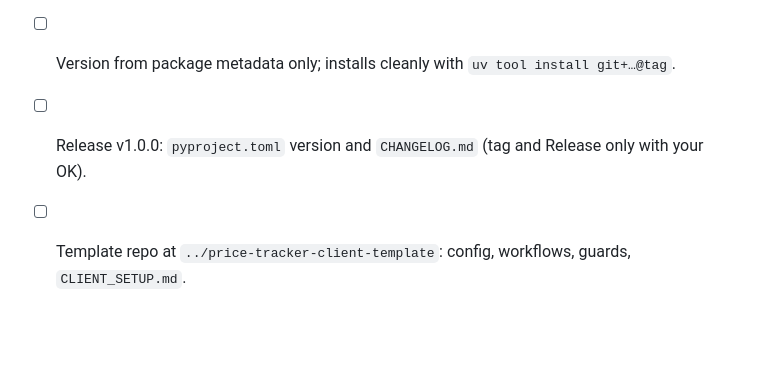
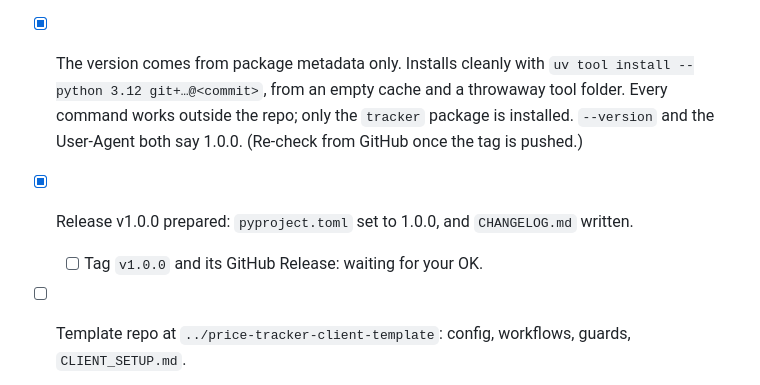
Before and after one commit to yahani/kestrel, a Markdown page: PROGRESS.md, the part around the change. GitHub-like rendering; blank space fills up the shorter version.

Commit message:
PROGRESS.md: install check and 1.0.0 prepared
Co-Authored-By: Claude Opus 5.5 <noreply@anthropic.com>

```diff
--- a/PROGRESS.md
+++ b/PROGRESS.md
@@ -170,9 +170,9 @@ Approved 2026-10-18. Decisions:
 - [x] `tracker data restore|save`, `tracker ci-config` and `tracker --version` added; the
   scripts are deleted and `daily.yml` uses the commands. Tests first (29 ported, plus
   fetch-failure and version tests). Coverage 100%.
-- [ ] Version from package metadata only; installs cleanly with `uv tool install git+…@tag`.
-- [ ] Release v1.0.0: `pyproject.toml` version and `CHANGELOG.md` (tag and Release only with
-  your OK).
+- [x] The version comes from package metadata only. Installs cleanly with `uv tool install --python 3.12 git+…@<commit>`, from an empty cache and a throwaway tool folder. Every command works outside the repo; only the `tracker` package is installed. `--version` and the User-Agent both say 1.0.0. (Re-check from GitHub once the tag is pushed.)
+- [x] Release v1.0.0 prepared: `pyproject.toml` set to 1.0.0, and `CHANGELOG.md` written.
+  - [ ] Tag `v1.0.0` and its GitHub Release: waiting for your OK.
 - [ ] Template repo at `../price-tracker-client-template`: config, workflows, guards,
   `CLIENT_SETUP.md`.
 - [ ] Push this repo and the tag (your OK) → create the private template repo (your OK) →
```
